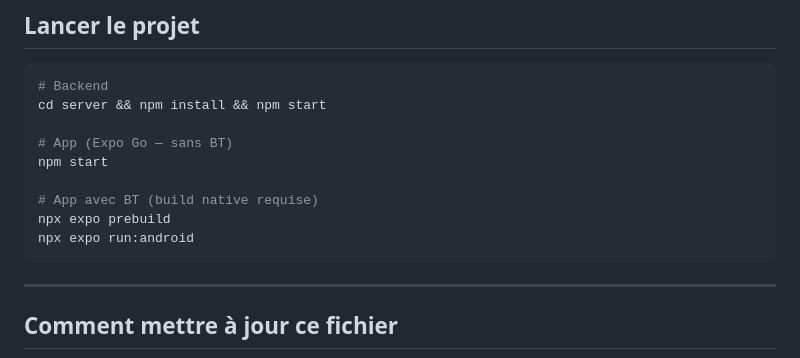
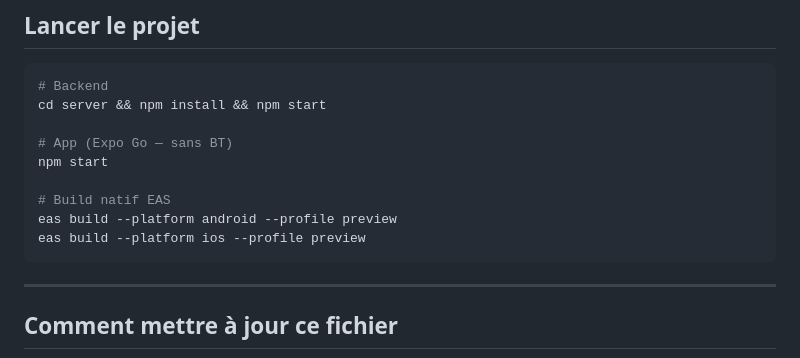
Before and after one commit to gaerebut/app_soldes, a Markdown page: CLAUDE.md, the part around one of its changes. GitHub-like rendering.

````diff
--- a/CLAUDE.md
+++ b/CLAUDE.md
@@ -136,9 +147,9 @@ cd server && npm install && npm start
 # App (Expo Go — sans BT)
 npm start
 
-# App avec BT (build native requise)
-npx expo prebuild
-npx expo run:android
+# Build natif EAS
+eas build --platform android --profile preview
+eas build --platform ios --profile preview
 ```
 
 ---
````
Also changed, not shown: other parts of CLAUDE.md (+35 -24 lines).
